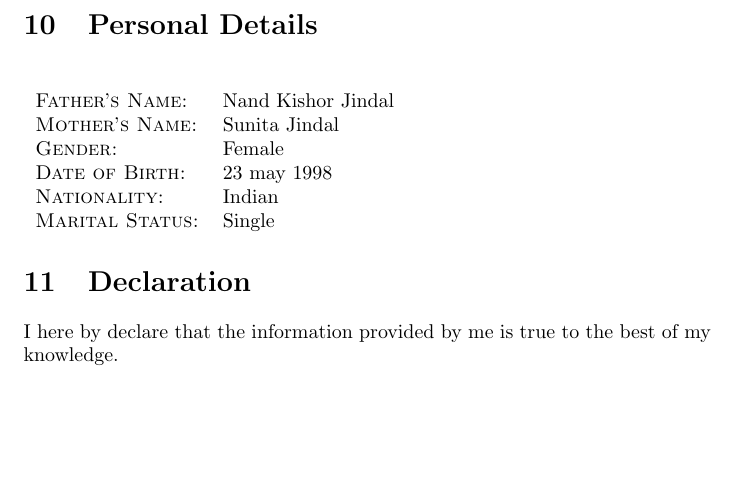
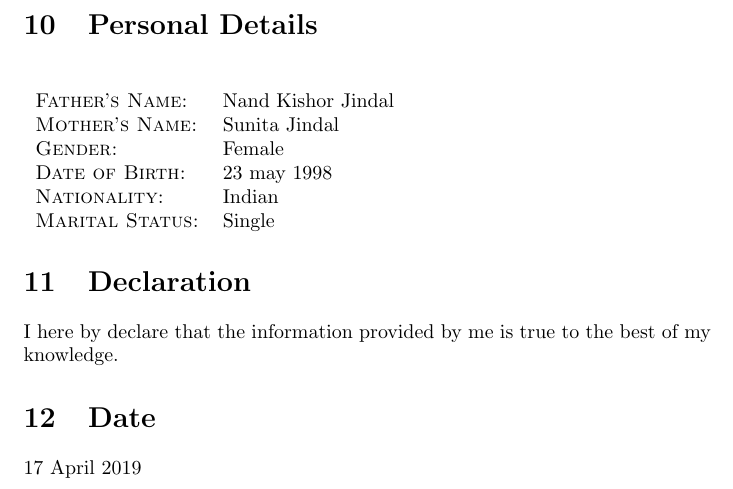
Before and after one commit to jindalshiva/ShivaniJindal_Resume, a LaTeX CV (resume/resume.tex): part of page 3 of 3, cut so that both start at the same text, the shorter picture padded with empty space. Compiled offline with pdfLaTeX.

Commit message:
Last Commit

```diff
--- a/resume/resume.tex
+++ b/resume/resume.tex
@@ -100,4 +100,6 @@ Semester 1 & B.V.C.O.E & G.G.S.I.P.U & 2018 & 8.963\\
 		\end{tabular}
 	\section{Declaration}
 		I here by declare that the information provided by me is true to the best of my knowledge.
+	\section{Date}
+		17 April 2019
 \end{document}
```
Also changed, not shown: resume/resume.pdf, resume/resume.tex (2 more changed lines), 5 other files. Lines whose indentation alone changed are shown as unchanged.
